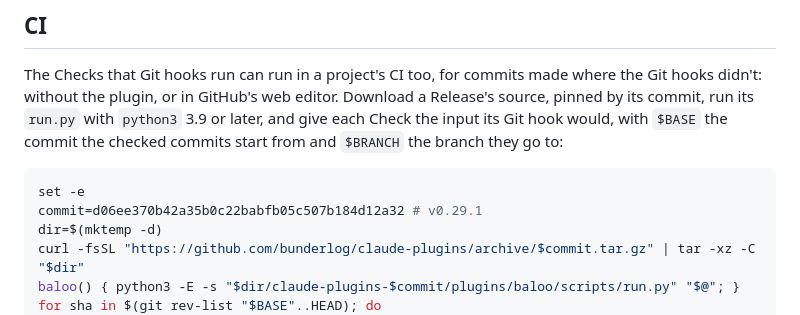
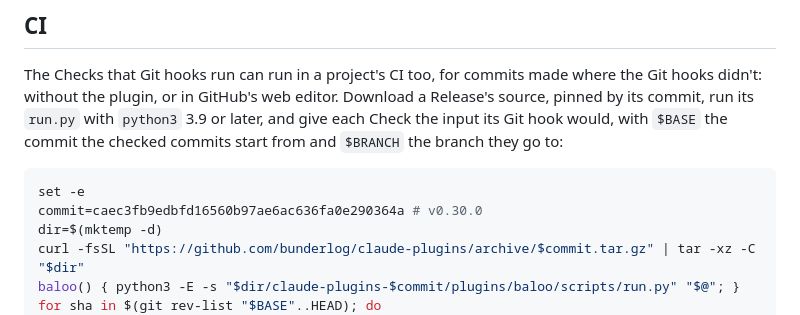
Before and after one commit to bunderlog/claude-plugins, a Markdown page: README.md, the part around the change. Rendered like a GitHub page.

Commit message:
docs: pin the README's CI recipe to v0.30.0

````diff
--- a/README.md
+++ b/README.md
@@ -59,7 +59,7 @@ with `$BASE` the commit the checked commits start from and `$BRANCH` the branch
 
 ```sh
 set -e
-commit=d06ee370b42a35b0c22babfb05c507b184d12a32 # v0.29.1
+commit=caec3fb9edbfd16560b97ae6ac636fa0e290364a # v0.30.0
 dir=$(mktemp -d)
 curl -fsSL "https://github.com/bunderlog/claude-plugins/archive/$commit.tar.gz" | tar -xz -C "$dir"
 baloo() { python3 -E -s "$dir/claude-plugins-$commit/plugins/baloo/scripts/run.py" "$@"; }
````
